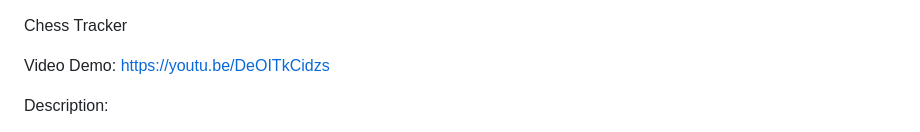
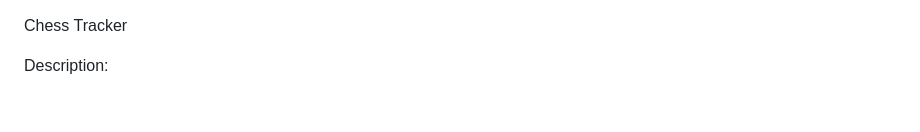
Before and after one commit to mohammed-ebrahim-code/chess-tracker, a Markdown page: README.md, the part around the change. Rendered like a GitHub page; blank space fills up the shorter version.

```diff
--- a/README.md
+++ b/README.md
@@ -1,6 +1,4 @@
 Chess Tracker
-
-Video Demo: https://youtu.be/DeOITkCidzs
 
 Description:
 
```
